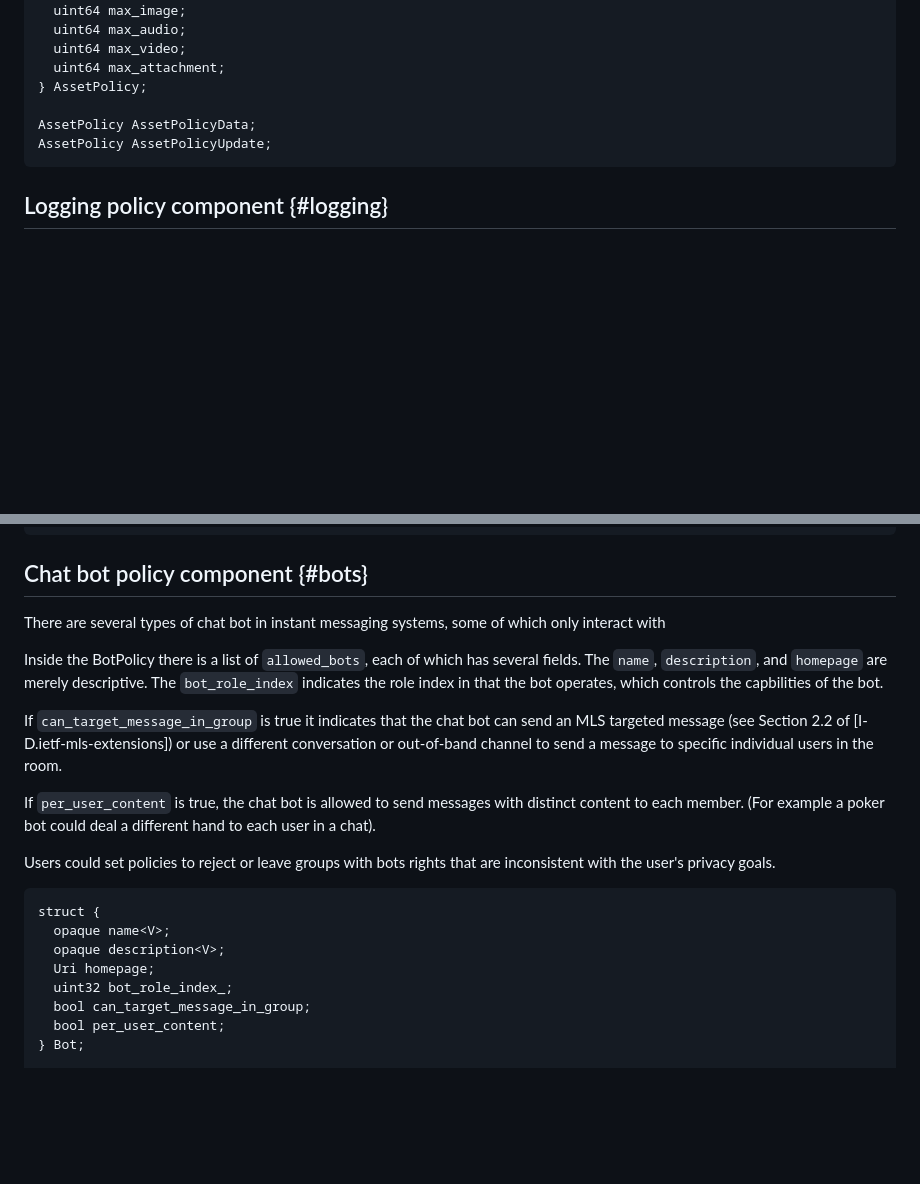
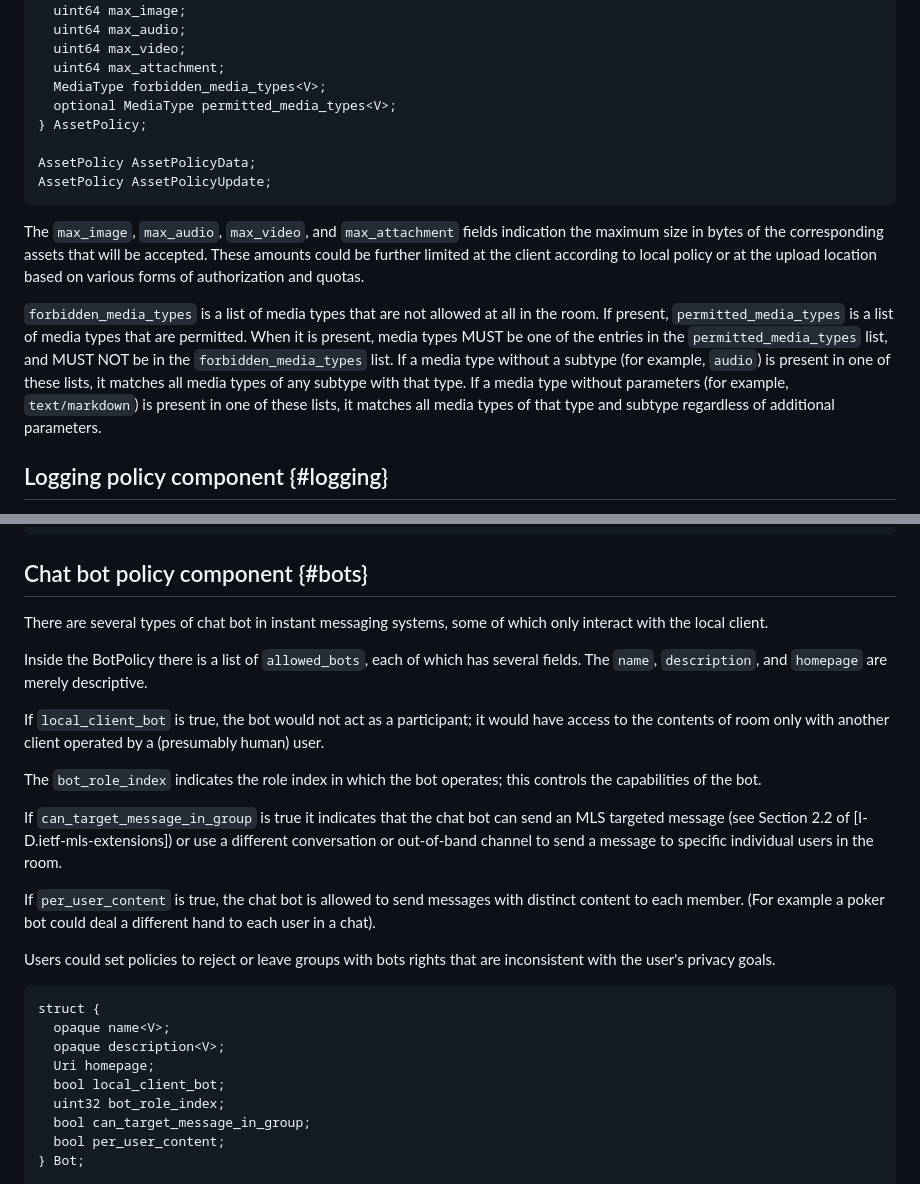
Before and after one commit to ietf-wg-mimi/mimi-room-policy, a Markdown page: draft-ietf-mimi-room-policy.md, 2 parts joined by grey strips. Rendered like a GitHub page; blank space fills up the shorter version.

```diff
--- a/draft-ietf-mimi-room-policy.md
+++ b/draft-ietf-mimi-room-policy.md
@@ -408,11 +457,22 @@ struct {
   uint64 max_audio;
   uint64 max_video;
   uint64 max_attachment;
+  MediaType forbidden_media_types<V>;
+  optional MediaType permitted_media_types<V>;
 } AssetPolicy;
 
 AssetPolicy AssetPolicyData;
 AssetPolicy AssetPolicyUpdate;
 ~~~
+
+The `max_image`, `max_audio`, `max_video`, and `max_attachment` fields indication the maximum size in bytes  of the corresponding assets that will be accepted.
+These amounts could be further limited at the client according to local policy or at the upload location based on various forms of authorization and quotas.
+
+`forbidden_media_types` is a list of media types that are not allowed at all in the room.
+If present, `permitted_media_types` is a list of media types that are permitted.
+When it is present, media types MUST be one of the entries in the `permitted_media_types` list, and MUST NOT be in the `forbidden_media_types` list.
+If a media type without a subtype (for example, `audio`) is present in one of these lists, it matches all media types of any subtype with that type.
+If a media type without parameters (for example, `text/markdown`) is present in one of these lists, it matches all media types of that type and subtype regardless of additional parameters.
 
 
 ## Logging policy component {#logging}
@@ -465,11 +525,14 @@ HistoryPolicy HistoryPolicyUpdate;
 
 ## Chat bot policy component {#bots}
 
-There are several types of chat bot in instant messaging systems, some of which only interact with
+There are several types of chat bot in instant messaging systems, some of which only interact with the local client.
 
 Inside the BotPolicy there is a list of `allowed_bots`, each of which has several fields.
 The `name`, `description`, and `homepage` are merely descriptive.
-The `bot_role_index` indicates the role index in that the bot operates, which controls the capbilities of the bot.
+
+If `local_client_bot` is true, the bot would not act as a participant; it would have access to the contents of room only with another client operated by a (presumably human) user.
+
+The `bot_role_index` indicates the role index in which the bot operates; this controls the capabilities of the bot.
 
 If `can_target_message_in_group` is true it indicates that the chat bot can send an MLS targeted message (see Section 2.2 of [I-D.ietf-mls-extensions]) or use a different conversation or out-of-band channel to send a message to specific individual users in the room.
 
@@ -483,7 +546,8 @@ struct {
   opaque name<V>;
   opaque description<V>;
   Uri homepage;
-  uint32 bot_role_index_;
+  bool local_client_bot;
+  uint32 bot_role_index;
   bool can_target_message_in_group;
   bool per_user_content;
 } Bot;
```
Also changed, not shown: other parts of draft-ietf-mimi-room-policy.md (+59 -10 lines).
